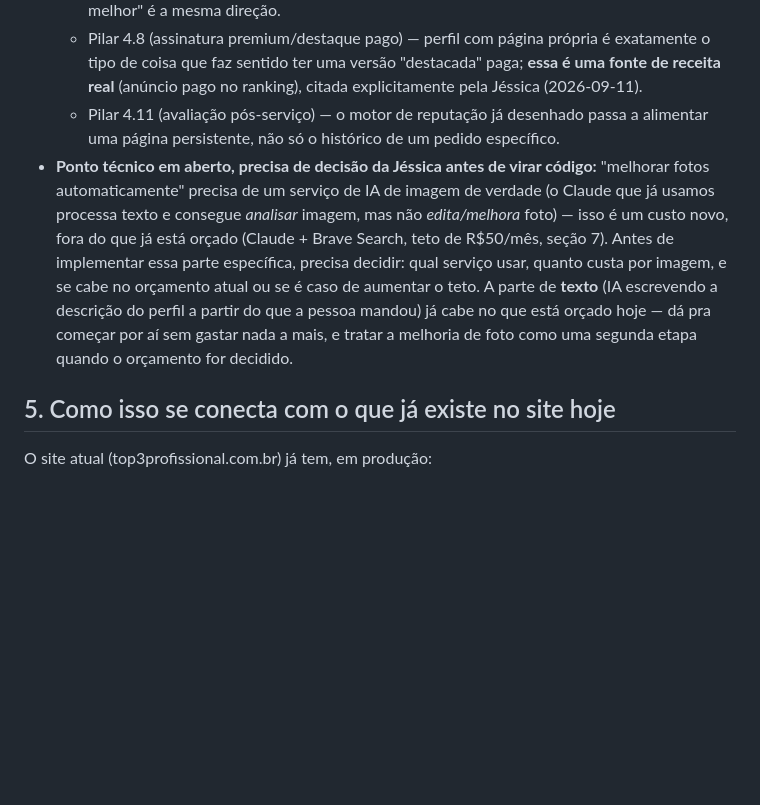
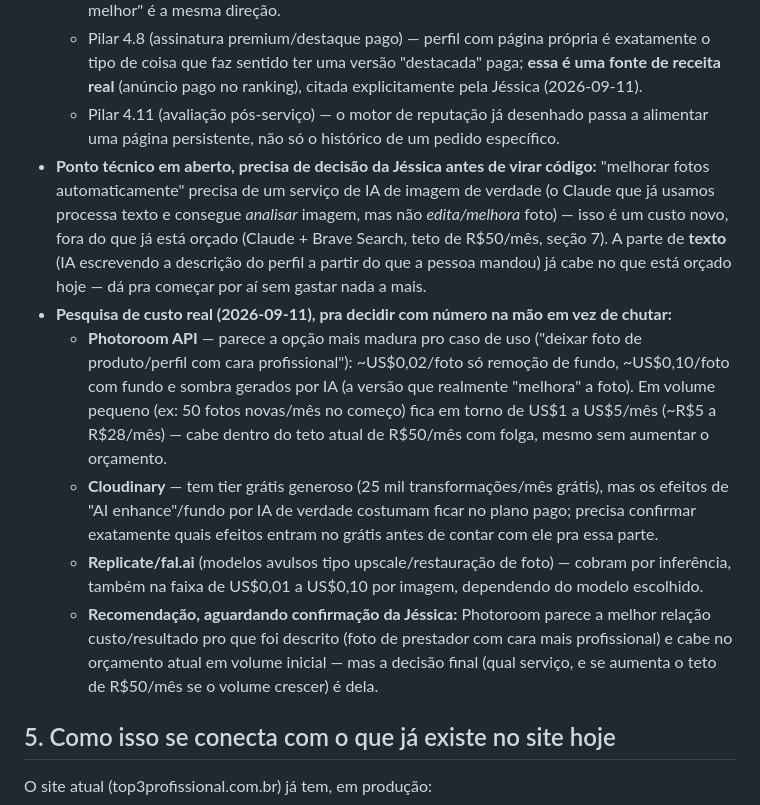
Before and after one commit to jessicasix6/meu-site, a Markdown page: docs/visao-produto.md, the part around the change. Rendered like a GitHub page; blank space fills up the shorter version.

Commit message:
docs: pesquisa de custo real pra melhoria de foto por IA (pilar 4.12) (#41)
Jéssica pediu pra pesquisar opções e custos reais antes de decidir o
orçamento da parte de foto do pilar 4.12 (perfil profissional gerado
por IA). Registra na fonte da verdade: Photoroom (~US$0,02-0,10/foto,
cabe no teto de R$50/mês em volume inicial), Cloudinary (tier grátis
generoso mas efeitos de IA de verdade costumam ser pagos) e
Replicate/fal.ai (cobrança por inferência, faixa similar). Fica
aguardando decisão final da Jéssica — não implementa nada ainda.

Co-authored-by: Claude Sonnet 5 <noreply@anthropic.com>

```diff
--- a/docs/visao-produto.md
+++ b/docs/visao-produto.md
@@ -138,7 +138,12 @@ Esse é o coração diferencial da ideia, mais importante que qualquer integraç
   - Pilar 4.7 (painel de benefícios) — a lógica de "a IA ajuda a pessoa a ficar com uma presença melhor" é a mesma direção.
   - Pilar 4.8 (assinatura premium/destaque pago) — perfil com página própria é exatamente o tipo de coisa que faz sentido ter uma versão "destacada" paga; **essa é uma fonte de receita real** (anúncio pago no ranking), citada explicitamente pela Jéssica (2026-09-11).
   - Pilar 4.11 (avaliação pós-serviço) — o motor de reputação já desenhado passa a alimentar uma página persistente, não só o histórico de um pedido específico.
-- **Ponto técnico em aberto, precisa de decisão da Jéssica antes de virar código:** "melhorar fotos automaticamente" precisa de um serviço de IA de imagem de verdade (o Claude que já usamos processa texto e consegue *analisar* imagem, mas não *edita/melhora* foto) — isso é um custo novo, fora do que já está orçado (Claude + Brave Search, teto de R$50/mês, seção 7). Antes de implementar essa parte específica, precisa decidir: qual serviço usar, quanto custa por imagem, e se cabe no orçamento atual ou se é caso de aumentar o teto. A parte de **texto** (IA escrevendo a descrição do perfil a partir do que a pessoa mandou) já cabe no que está orçado hoje — dá pra começar por aí sem gastar nada a mais, e tratar a melhoria de foto como uma segunda etapa quando o orçamento for decidido.
+- **Ponto técnico em aberto, precisa de decisão da Jéssica antes de virar código:** "melhorar fotos automaticamente" precisa de um serviço de IA de imagem de verdade (o Claude que já usamos processa texto e consegue *analisar* imagem, mas não *edita/melhora* foto) — isso é um custo novo, fora do que já está orçado (Claude + Brave Search, teto de R$50/mês, seção 7). A parte de **texto** (IA escrevendo a descrição do perfil a partir do que a pessoa mandou) já cabe no que está orçado hoje — dá pra começar por aí sem gastar nada a mais.
+- **Pesquisa de custo real (2026-09-11), pra decidir com número na mão em vez de chutar:**
+  - **Photoroom API** — parece a opção mais madura pro caso de uso ("deixar foto de produto/perfil com cara profissional"): ~US$0,02/foto só remoção de fundo, ~US$0,10/foto com fundo e sombra gerados por IA (a versão que realmente "melhora" a foto). Em volume pequeno (ex: 50 fotos novas/mês no começo) fica em torno de US$1 a US$5/mês (~R$5 a R$28/mês) — cabe dentro do teto atual de R$50/mês com folga, mesmo sem aumentar o orçamento.
+  - **Cloudinary** — tem tier grátis generoso (25 mil transformações/mês grátis), mas os efeitos de "AI enhance"/fundo por IA de verdade costumam ficar no plano pago; precisa confirmar exatamente quais efeitos entram no grátis antes de contar com ele pra essa parte.
+  - **Replicate/fal.ai** (modelos avulsos tipo upscale/restauração de foto) — cobram por inferência, também na faixa de US$0,01 a US$0,10 por imagem, dependendo do modelo escolhido.
+  - **Recomendação, aguardando confirmação da Jéssica:** Photoroom parece a melhor relação custo/resultado pro que foi descrito (foto de prestador com cara mais profissional) e cabe no orçamento atual em volume inicial — mas a decisão final (qual serviço, e se aumenta o teto de R$50/mês se o volume crescer) é dela.
 
 ## 5. Como isso se conecta com o que já existe no site hoje
 
```
